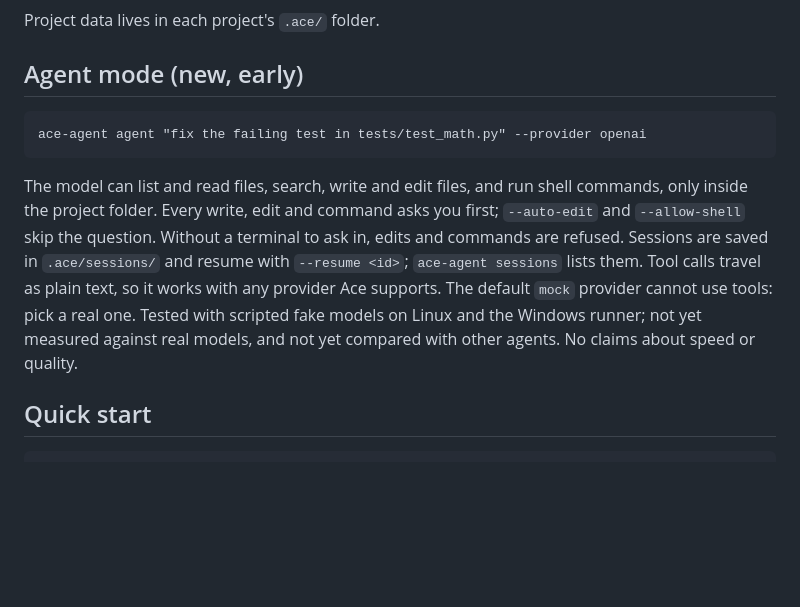
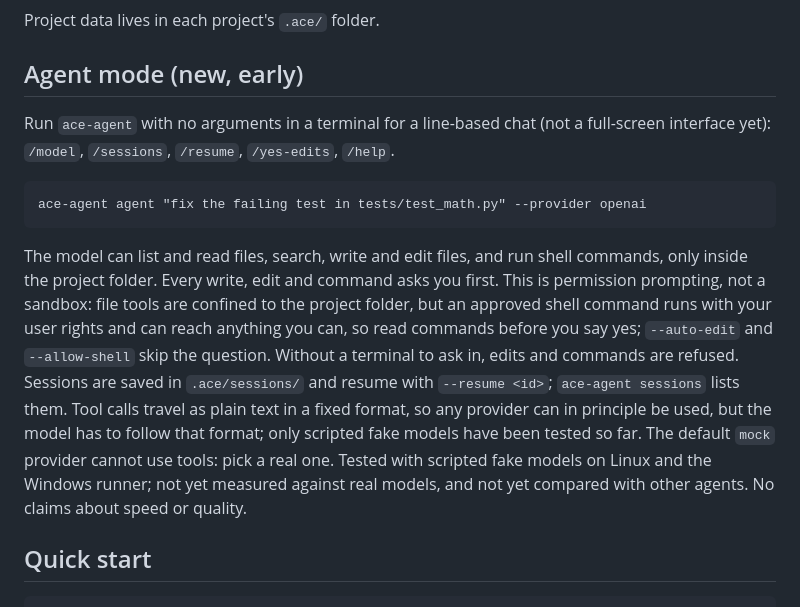
Before and after one commit to the-X-alien/ace-agent, a Markdown page: README.md, the part around the change. Drawn GitHub-style; blank space fills up the shorter version.

Commit message:
Update README.md for agent mode clarification
Clarified permission prompting and shell command behavior in agent mode section.

```diff
--- a/README.md
+++ b/README.md
@@ -32,9 +32,11 @@ Project data lives in each project's `.ace/` folder.
 
 ## Agent mode (new, early)
 
+Run `ace-agent` with no arguments in a terminal for a line-based chat (not a full-screen interface yet): `/model`, `/sessions`, `/resume`, `/yes-edits`, `/help`.
+
     ace-agent agent "fix the failing test in tests/test_math.py" --provider openai
 
-The model can list and read files, search, write and edit files, and run shell commands, only inside the project folder. Every write, edit and command asks you first; `--auto-edit` and `--allow-shell` skip the question. Without a terminal to ask in, edits and commands are refused. Sessions are saved in `.ace/sessions/` and resume with `--resume <id>`; `ace-agent sessions` lists them. Tool calls travel as plain text, so it works with any provider Ace supports. The default `mock` provider cannot use tools: pick a real one. Tested with scripted fake models on Linux and the Windows runner; not yet measured against real models, and not yet compared with other agents. No claims about speed or quality.
+The model can list and read files, search, write and edit files, and run shell commands, only inside the project folder. Every write, edit and command asks you first. This is permission prompting, not a sandbox: file tools are confined to the project folder, but an approved shell command runs with your user rights and can reach anything you can, so read commands before you say yes; `--auto-edit` and `--allow-shell` skip the question. Without a terminal to ask in, edits and commands are refused. Sessions are saved in `.ace/sessions/` and resume with `--resume <id>`; `ace-agent sessions` lists them. Tool calls travel as plain text in a fixed format, so any provider can in principle be used, but the model has to follow that format; only scripted fake models have been tested so far. The default `mock` provider cannot use tools: pick a real one. Tested with scripted fake models on Linux and the Windows runner; not yet measured against real models, and not yet compared with other agents. No claims about speed or quality.
 
 ## Quick start
 
```
